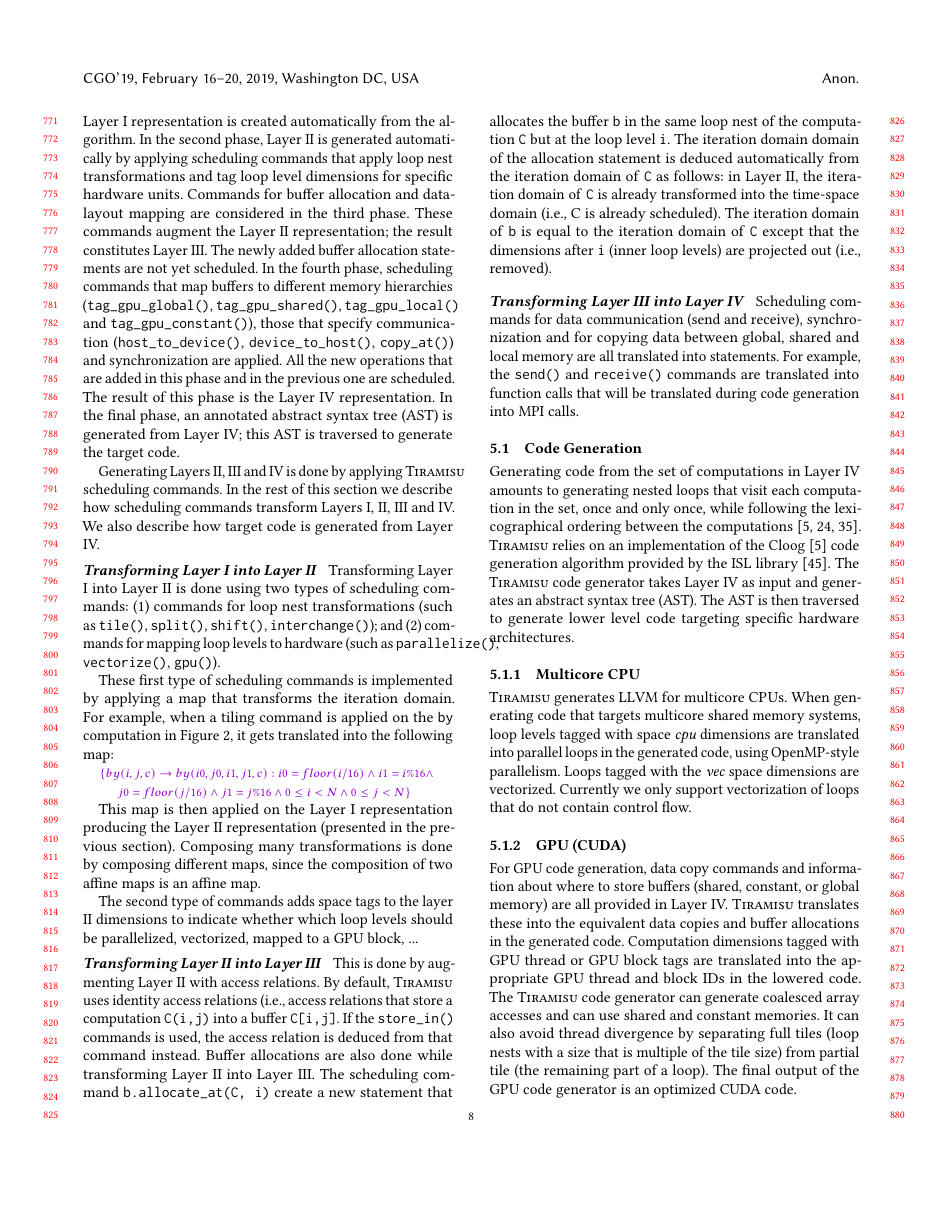
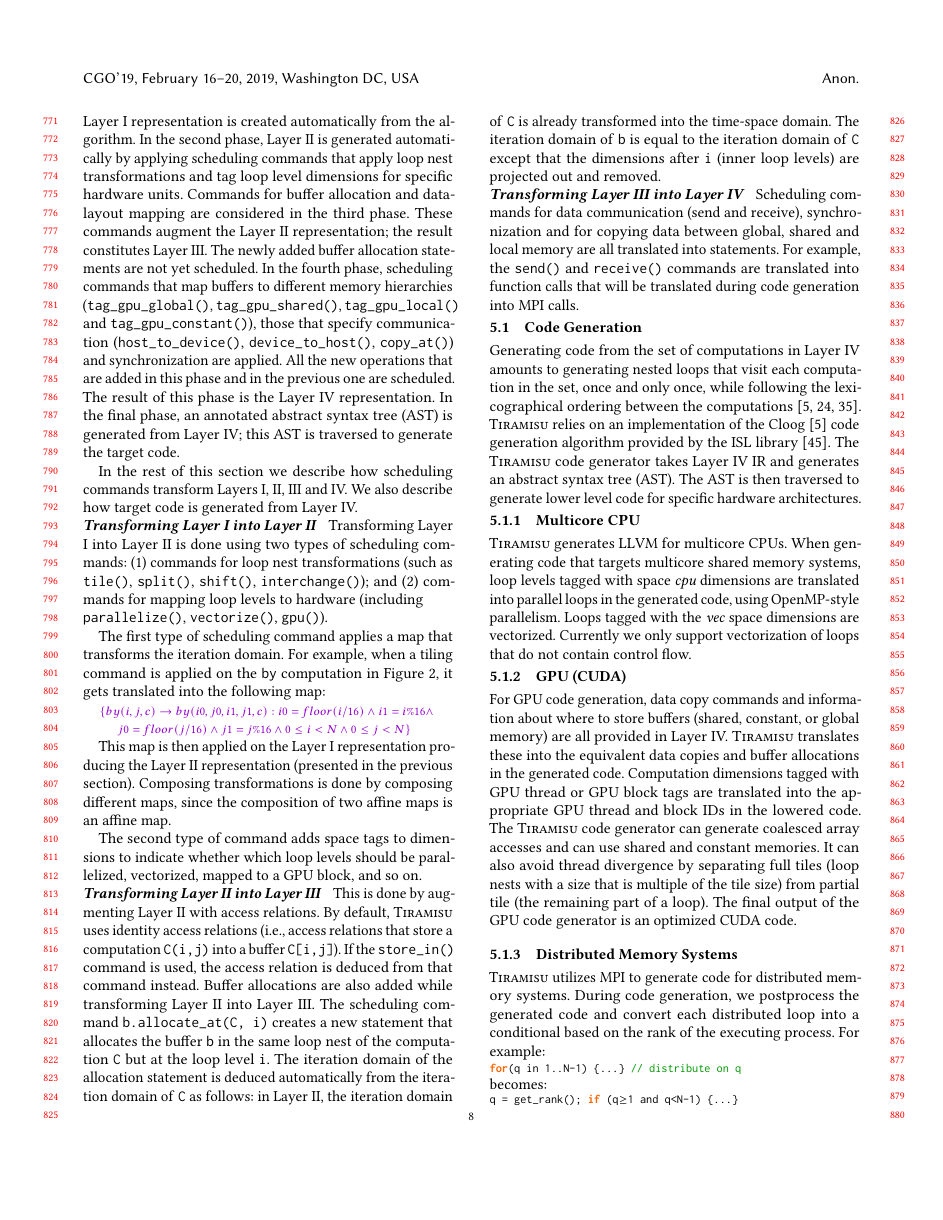
Before and after one commit to samanamarasinghe/COLi-Paper-PLDI-2017-, a LaTeX paper (main.tex, which reads tex/codegen.tex): page 8 of 12. Compiled offline with pdfLaTeX.

Commit message:
Through end of Sec 5

```diff
--- a/tex/codegen.tex
+++ b/tex/codegen.tex
@@ -10,26 +10,26 @@ Commands for buffer allocation and data-layout mapping are considered in the thi
 
 % through two means: \emph{time-space mapping} and \emph{introducing new statements}.
 
-Generating Layers II, III and IV is done by applying \framework{} scheduling commands.
+%Generating Layers II, III and IV is done by applying \framework{} scheduling commands.
 In the rest of this section we describe how scheduling commands transform Layers I, II, III and IV.   We also describe how target code is generated from Layer IV.
 
 \vspace{-0.25cm}
 \paragraph{Transforming Layer I into Layer II}
-Transforming Layer I into Layer II is done using two types of scheduling commands: (1) commands for loop nest transformations (such as \texttt{tile()}, \texttt{split()}, \texttt{shift()}, \texttt{interchange()}); and (2) commands for mapping loop levels to hardware (such as \texttt{parallelize()}, \texttt{vectorize()}, \texttt{gpu()}).
+Transforming Layer I into Layer II is done using two types of scheduling commands: (1) commands for loop nest transformations (such as \texttt{tile()}, \texttt{split()}, \texttt{shift()}, \texttt{interchange()}); and (2) commands for mapping loop levels to hardware (including\\ \texttt{parallelize()}, \texttt{vectorize()}, \texttt{gpu()}).
 
-These first type of scheduling commands is implemented by applying a map that transforms the iteration domain.  For example, when a tiling command is applied on the \texttt{by} computation in Figure~\ref{fig:algorithm}, it gets translated into the following map:
+The first type of scheduling command applies a map that transforms the iteration domain.  For example, when a tiling command is applied on the \texttt{by} computation in Figure~\ref{fig:algorithm}, it gets translated into the following map:
 
 \centerline{\poly{$\{by(i,j,c) \rightarrow by(i0,j0,i1,j1,c): i0=floor(i/16) \wedge i1=i\%16 \wedge $}}
 \centerline{\polyc{$ j0=floor(j/16) \wedge j1=j\%16 \wedge 0 \leq i<N \wedge 0 \leq j<N\}$}}
 
-This map is then applied on the Layer I representation producing the Layer II representation (presented in the previous section). Composing many transformations is done by composing different maps, since the composition of two affine maps is an affine map.
+This map is then applied on the Layer I representation producing the Layer II representation (presented in the previous section). Composing transformations is done by composing different maps, since the composition of two affine maps is an affine map.
 
-The second type of commands adds \processor tags to the layer II dimensions to indicate whether which loop levels should be parallelized, vectorized, mapped to a GPU block, ...
+The second type of command adds \processor tags to dimensions to indicate whether which loop levels should be parallelized, vectorized, mapped to a GPU block, and so on.
 
 \vspace{-0.25cm}
 \paragraph{Transforming Layer II into Layer III}
-This is done by augmenting Layer II with access relations.  By default, \framework{} uses identity access relations (i.e., access relations that store a computation \texttt{C(i,j)} into a buffer \texttt{C[i,j]}.  If the \texttt{store\_in()} commands is used, the access relation is deduced from that command instead.  Buffer allocations are also done while transforming Layer II into Layer III. The scheduling command \texttt{b.allocate\_at(C, i)} create a new statement that allocates the buffer \texttt{b} in the same loop nest of the computation \texttt{C} but at the loop level \texttt{i}.
-The iteration domain domain of the allocation statement is deduced automatically from the iteration domain of \texttt{C} as follows: in Layer II, the iteration domain of \texttt{C} is already transformed into the time-\processor domain (i.e., C is already scheduled).  The iteration domain of \texttt{b} is equal to the iteration domain of \texttt{C} except that the dimensions after \texttt{i} (inner loop levels) are projected out (i.e., removed).
+This is done by augmenting Layer II with access relations.  By default, \framework{} uses identity access relations (i.e., access relations that store a computation \texttt{C(i,j)} into a buffer \texttt{C[i,j]}).  If the \texttt{store\_in()} command is used, the access relation is deduced from that command instead.  Buffer allocations are also added while transforming Layer II into Layer III. The scheduling command \texttt{b.allocate\_at(C, i)} creates a new statement that allocates the buffer \texttt{b} in the same loop nest of the computation \texttt{C} but at the loop level \texttt{i}.
+The iteration domain of the allocation statement is deduced automatically from the iteration domain of \texttt{C} as follows: in Layer II, the iteration domain of \texttt{C} is already transformed into the time-\processor domain.  The iteration domain of \texttt{b} is equal to the iteration domain of \texttt{C} except that the dimensions after \texttt{i} (inner loop levels) are projected out and removed.
 
 \vspace{-0.25cm}
 \paragraph{Transforming Layer III into Layer IV}
@@ -39,7 +39,7 @@ Scheduling commands for data communication (send and receive), synchronization a
 \subsection{Code Generation}
 
 Generating code from the set of computations in Layer IV amounts to generating nested loops that visit each computation in the set, once and only once, while following the lexicographical ordering between the computations~\cite{Bas04,Iri88,Qui00}. \framework{} relies on an implementation of the Cloog~\cite{Bas04} code generation algorithm provided by the ISL library~\cite{verdoolaege_isl:_2010}.
-The \framework{} code generator takes Layer IV as input and generates an abstract syntax tree (AST).  The AST is then traversed to generate lower level code targeting specific hardware architectures.
+The \framework{} code generator takes Layer IV IR and generates an abstract syntax tree (AST).  The AST is then traversed to generate lower level code for specific hardware architectures.
 %In the remaining of this section we provide details about targeting specific architectures from \framework{}.
 
 \vspace{-0.25cm}
```
Also changed, not shown: tex/codegen.tex (2 more changed lines).
